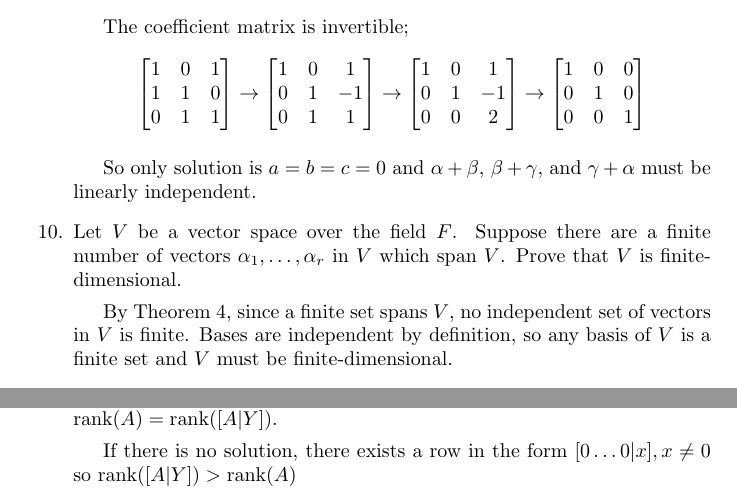
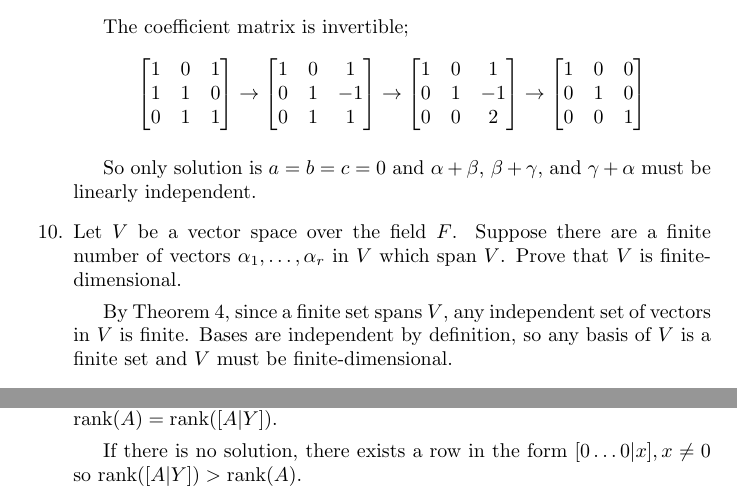
Before and after one commit to manoj8412/hoffman-kunze-solutions, a LaTeX document (chapter2_vector_spaces.tex): two parts of pages 14 and 21 of 21, joined at a grey line, cut so that both start at the same text. Compiled offline with pdfLaTeX.

Commit message:
Fix mistake 2.3.10

```diff
--- a/chapter2_vector_spaces.tex
+++ b/chapter2_vector_spaces.tex
@@ -873,7 +873,7 @@ Since it is a linearly independent set, \(\{A_1, A_2, A_3, A_4\}\) is a basis of
 \item[10.] Let \(V\) be a vector space over the field \(F\). Suppose there are a finite number of vectors \(\alpha_1, \dots, \alpha_r\) in \(V\) which span \(V\).
     Prove that \(V\) is finite-dimensional.
 
-    By Theorem 4, since a finite set spans \(V\), no independent set of vectors in \(V\) is finite.
+    By Theorem 4, since a finite set spans \(V\), any independent set of vectors in \(V\) is finite.
     Bases are independent by definition, so any basis of \(V\) is a finite set and \(V\) must be finite-dimensional.
 
 \item[13.] Discuss Exercise 9, when \(V\) is a vector space over the field \(F\) with two elements described in Exercise 5, Section 1.1.
```
Also changed, not shown: chapter2_vector_spaces.tex (2 more changed lines).
